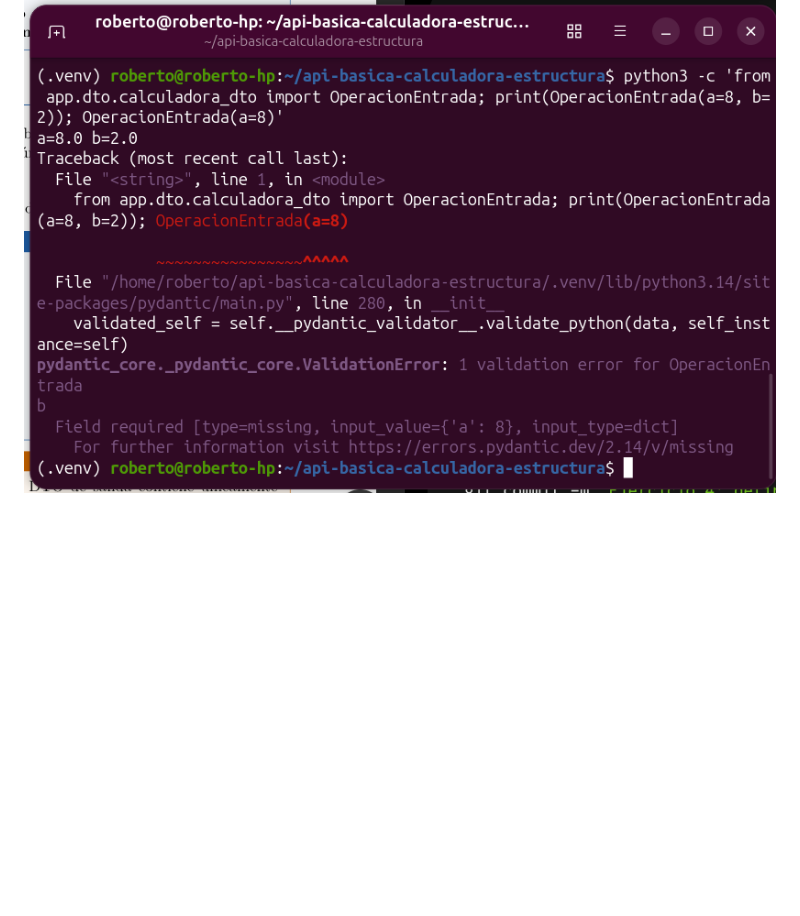
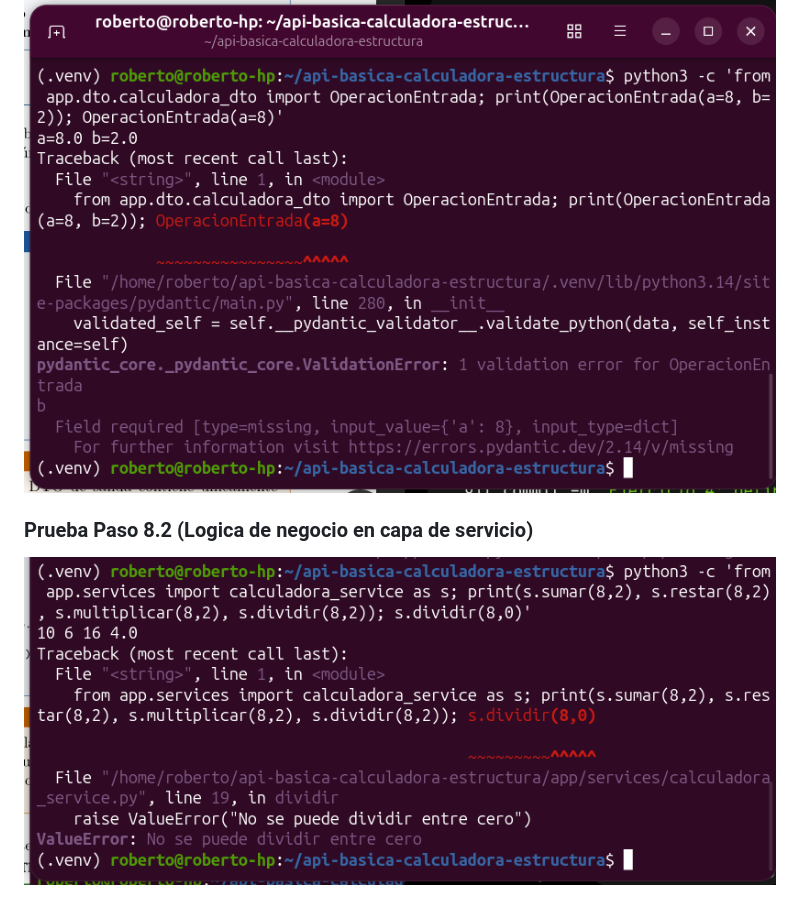
Before and after one commit to WEB-UACM26II-JRCL/api-basica-calculadora-estructura, a Markdown page: README.md, the part around the change. Rendered like a GitHub page; pictures changed too: capturas/paso8_2.png (added); blank space fills up the shorter version.

Commit message:
Ejercicio 5: separa logica en servicio

```diff
--- a/README.md
+++ b/README.md
@@ -30,3 +30,6 @@ http://127.0.0.1:8000/docs
 
 ### Prueba Paso 7.1 (Validacion de DTO de entrada)
 ![Prueba de paso 7.1](capturas/paso7_1.png)
+
+### Prueba Paso 8.2 (Logica de negocio en capa de servicio)
+![Prueba de paso 8.2](capturas/paso8_2.png)
```
Also changed, not shown: 1 other file.
